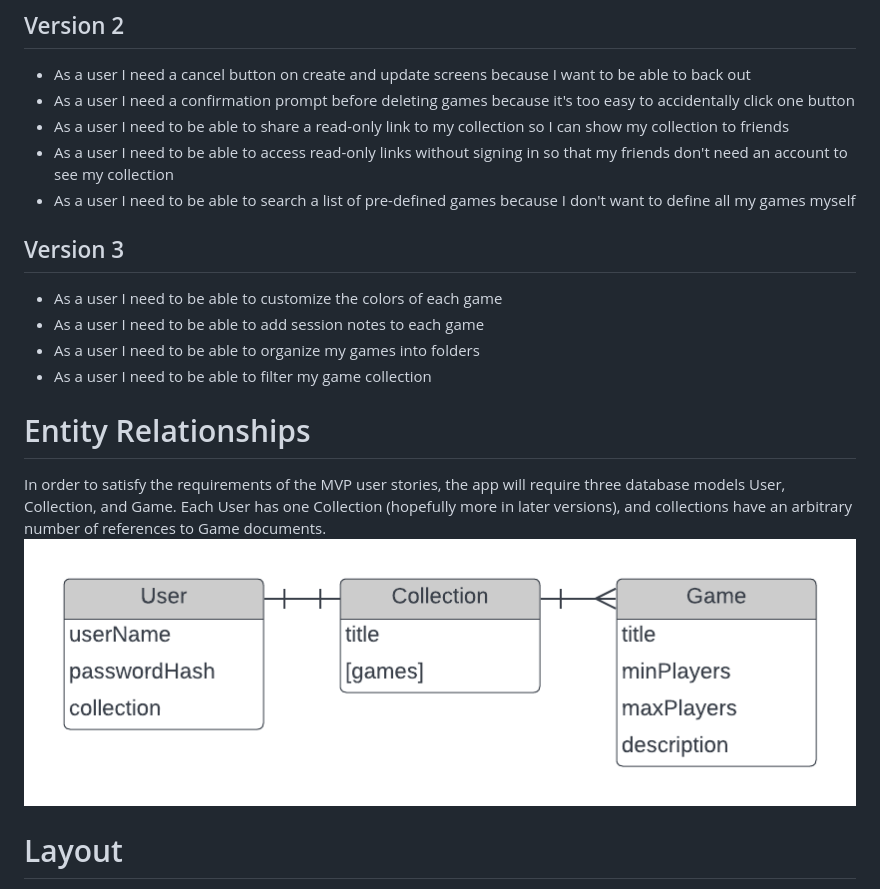
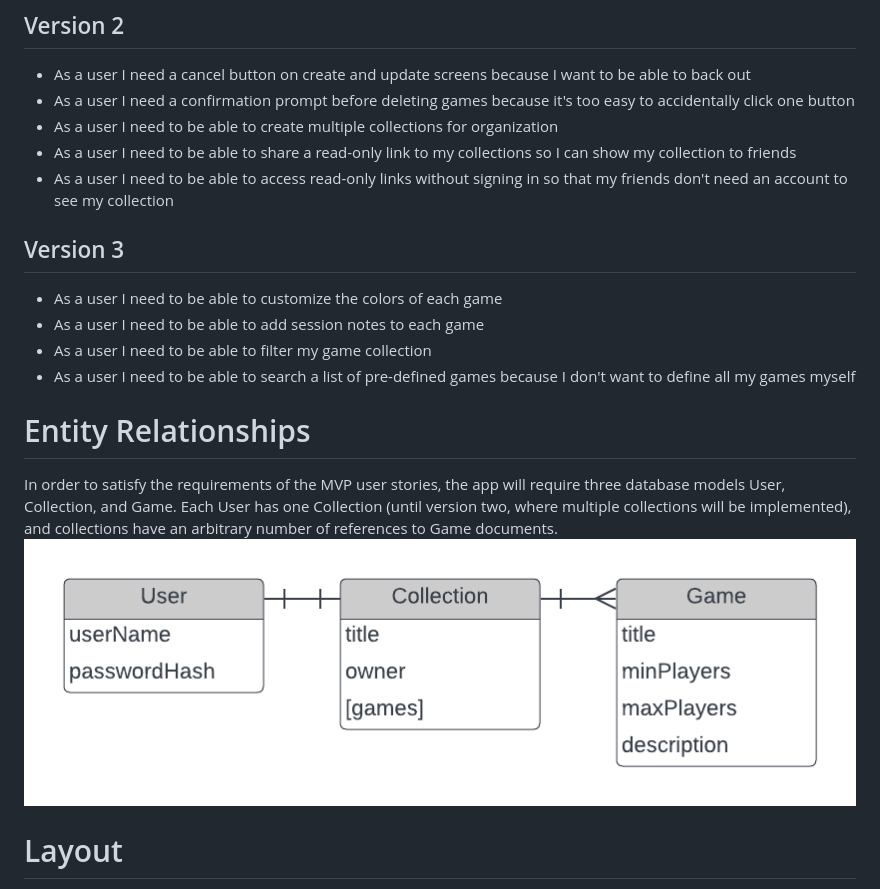
Before and after one commit to ScottAnk/game-tracker-client, a Markdown page: README.md, the part around the change. Rendered like a GitHub page; pictures changed too: readme-images/MVP-entity-relationship-diagram.png.

Commit message:
update plan for database structure

```diff
--- a/README.md
+++ b/README.md
@@ -18,20 +18,20 @@ This website allows users to quickly set up a profile and create a digital copy
 
 - As a user I need a cancel button on create and update screens because I want to be able to back out
 - As a user I need a confirmation prompt before deleting games because it's too easy to accidentally click one button
-- As a user I need to be able to share a read-only link to my collection so I can show my collection to friends
+- As a user I need to be able to create multiple collections for organization
+- As a user I need to be able to share a read-only link to my collections so I can show my collection to friends
 - As a user I need to be able to access read-only links without signing in so that my friends don't need an account to see my collection
-- As a user I need to be able to search a list of pre-defined games because I don't want to define all my games myself
 
 ## Version 3
 
 - As a user I need to be able to customize the colors of each game
 - As a user I need to be able to add session notes to each game
-- As a user I need to be able to organize my games into folders
 - As a user I need to be able to filter my game collection
+- As a user I need to be able to search a list of pre-defined games because I don't want to define all my games myself
 
 # Entity Relationships
 
-In order to satisfy the requirements of the MVP user stories, the app will require three database models User, Collection, and Game. Each User has one Collection (hopefully more in later versions), and collections have an arbitrary number of references to Game documents.
+In order to satisfy the requirements of the MVP user stories, the app will require three database models User, Collection, and Game. Each User has one Collection (until version two, where multiple collections will be implemented), and collections have an arbitrary number of references to Game documents.
 ![MVP-entity-relationship-diagram](/readme-images/MVP-entity-relationship-diagram.png)
 
 
```
